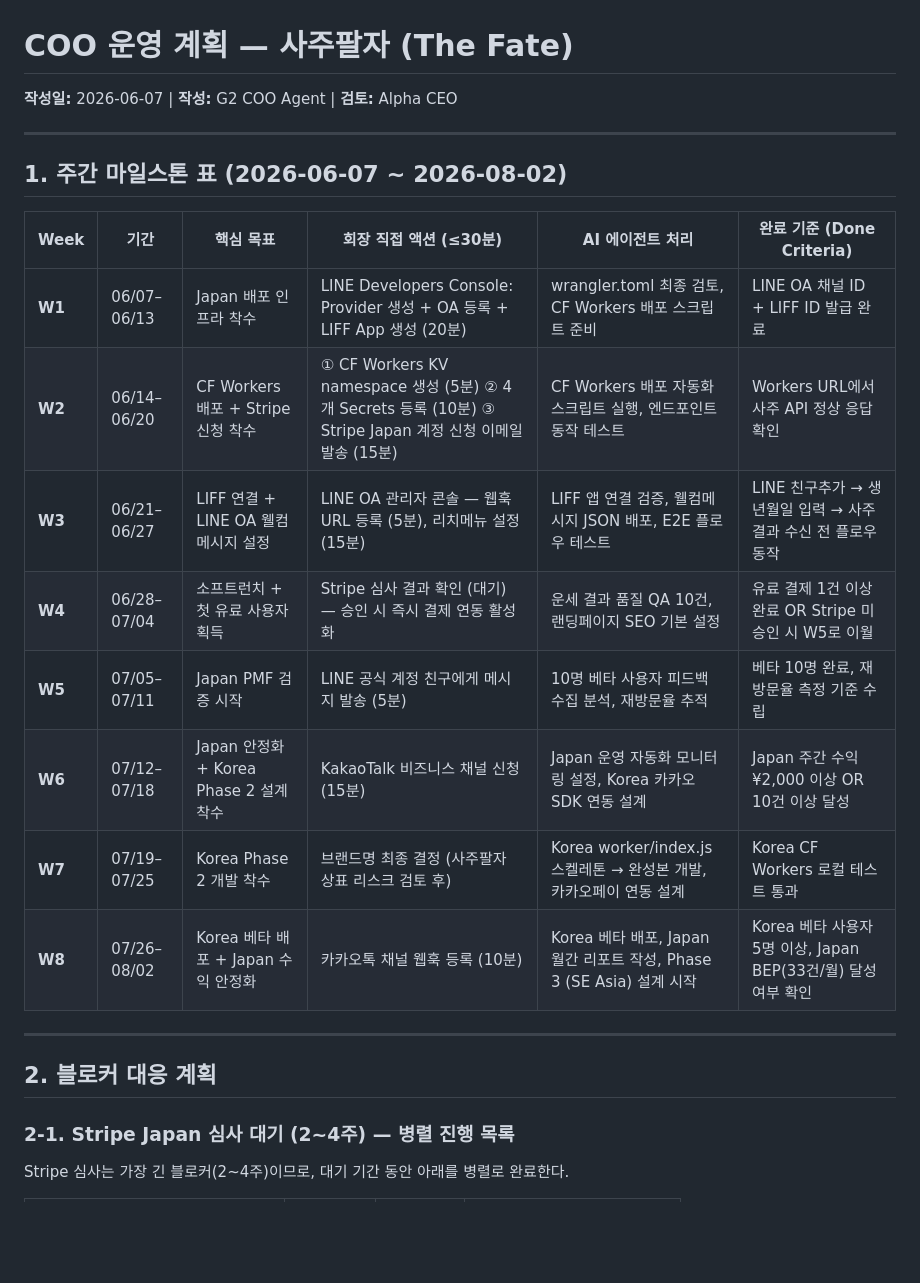
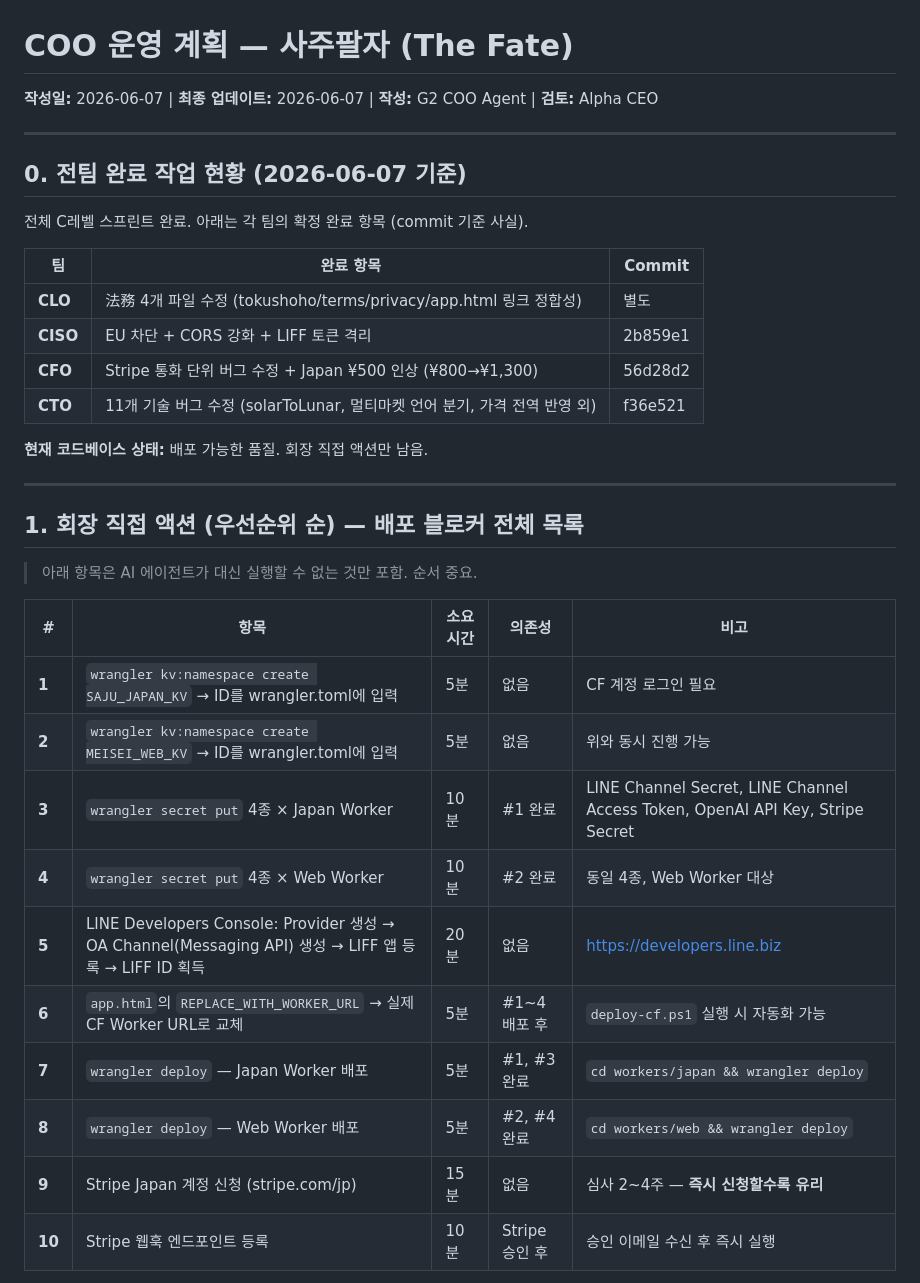
Before and after one commit to kgg2512/saju-paljja, a Markdown page: docs/COO_OPERATIONS_PLAN.md, the part around one of its changes. Drawn GitHub-style; blank space fills up the shorter version.

```diff
--- a/docs/COO_OPERATIONS_PLAN.md
+++ b/docs/COO_OPERATIONS_PLAN.md
@@ -1,26 +1,37 @@
 # COO 운영 계획 — 사주팔자 (The Fate)
-**작성일:** 2026-06-07 | **작성:** G2 COO Agent | **검토:** Alpha CEO
+**작성일:** 2026-06-07 | **최종 업데이트:** 2026-06-07 | **작성:** G2 COO Agent | **검토:** Alpha CEO
 
 ---
 
-## 1. 주간 마일스톤 표 (2026-06-07 ~ 2026-08-02)
+## 0. 전팀 완료 작업 현황 (2026-06-07 기준)
 
-| Week | 기간 | 핵심 목표 | 회장 직접 액션 (≤30분) | AI 에이전트 처리 | 완료 기준 (Done Criteria) |
-|------|------|---------|----------------------|----------------|--------------------------|
-| **W1** | 06/07–06/13 | Japan 배포 인프라 착수 | LINE Developers Console: Provider 생성 + OA 등록 + LIFF App 생성 (20분) | wrangler.toml 최종 검토, CF Workers 배포 스크립트 준비 | LINE OA 채널 ID + LIFF ID 발급 완료 |
-| **W2** | 06/14–06/20 | CF Workers 배포 + Stripe 신청 착수 | ① CF Workers KV namespace 생성 (5분) ② 4개 Secrets 등록 (10분) ③ Stripe Japan 계정 신청 이메일 발송 (15분) | CF Workers 배포 자동화 스크립트 실행, 엔드포인트 동작 테스트 | Workers URL에서 사주 API 정상 응답 확인 |
-| **W3** | 06/21–06/27 | LIFF 연결 + LINE OA 웰컴메시지 설정 | LINE OA 관리자 콘솔 — 웹훅 URL 등록 (5분), 리치메뉴 설정 (15분) | LIFF 앱 연결 검증, 웰컴메시지 JSON 배포, E2E 플로우 테스트 | LINE 친구추가 → 생년월일 입력 → 사주 결과 수신 전 플로우 동작 |
-| **W4** | 06/28–07/04 | 소프트런치 + 첫 유료 사용자 획득 | Stripe 심사 결과 확인 (대기) — 승인 시 즉시 결제 연동 활성화 | 운세 결과 품질 QA 10건, 랜딩페이지 SEO 기본 설정 | 유료 결제 1건 이상 완료 OR Stripe 미승인 시 W5로 이월 |
-| **W5** | 07/05–07/11 | Japan PMF 검증 시작 | LINE 공식 계정 친구에게 메시지 발송 (5분) | 10명 베타 사용자 피드백 수집 분석, 재방문율 추적 | 베타 10명 완료, 재방문율 측정 기준 수립 |
-| **W6** | 07/12–07/18 | Japan 안정화 + Korea Phase 2 설계 착수 | KakaoTalk 비즈니스 채널 신청 (15분) | Japan 운영 자동화 모니터링 설정, Korea 카카오 SDK 연동 설계 | Japan 주간 수익 ¥2,000 이상 OR 10건 이상 달성 |
-| **W7** | 07/19–07/25 | Korea Phase 2 개발 착수 | 브랜드명 최종 결정 (사주팔자 상표 리스크 검토 후) | Korea worker/index.js 스켈레톤 → 완성본 개발, 카카오페이 연동 설계 | Korea CF Workers 로컬 테스트 통과 |
-| **W8** | 07/26–08/02 | Korea 베타 배포 + Japan 수익 안정화 | 카카오톡 채널 웹훅 등록 (10분) | Korea 베타 배포, Japan 월간 리포트 작성, Phase 3 (SE Asia) 설계 시작 | Korea 베타 사용자 5명 이상, Japan BEP(33건/월) 달성 여부 확인 |
+전체 C레벨 스프린트 완료. 아래는 각 팀의 확정 완료 항목 (commit 기준 사실).
+
+| 팀 | 완료 항목 | Commit |
+|----|---------|--------|
+| **CLO** | 法務 4개 파일 수정 (tokushoho/terms/privacy/app.html 링크 정합성) | 별도 |
+| **CISO** | EU 차단 + CORS 강화 + LIFF 토큰 격리 | 2b859e1 |
+| **CFO** | Stripe 통화 단위 버그 수정 + Japan ¥500 인상 (¥800→¥1,300) | 56d28d2 |
+| **CTO** | 11개 기술 버그 수정 (solarToLunar, 멀티마켓 언어 분기, 가격 전역 반영 외) | f36e521 |
+
+**현재 코드베이스 상태:** 배포 가능한 품질. 회장 직접 액션만 남음.
 
 ---
 
-## 2. 블로커 대응 계획
+## 1. 회장 직접 액션 (우선순위 순) — 배포 블로커 전체 목록
 
-### 2-1. Stripe Japan 심사 대기 (2~4주) — 병렬 진행 목록
+> 아래 항목은 AI 에이전트가 대신 실행할 수 없는 것만 포함. 순서 중요.
 
-Stripe 심사는 가장 긴 블로커(2~4주)이므로, 대기 기간 동안 아래를 병렬로 완료한다.
+| # | 항목 | 소요 시간 | 의존성 | 비고 |
+|---|------|---------|--------|------|
+| **1** | `wrangler kv:namespace create SAJU_JAPAN_KV` → ID를 wrangler.toml에 입력 | 5분 | 없음 | CF 계정 로그인 필요 |
+| **2** | `wrangler kv:namespace create MEISEI_WEB_KV` → ID를 wrangler.toml에 입력 | 5분 | 없음 | 위와 동시 진행 가능 |
+| **3** | `wrangler secret put` 4종 × Japan Worker | 10분 | #1 완료 | LINE Channel Secret, LINE Channel Access Token, OpenAI API Key, Stripe Secret |
+| **4** | `wrangler secret put` 4종 × Web Worker | 10분 | #2 완료 | 동일 4종, Web Worker 대상 |
+| **5** | LINE Developers Console: Provider 생성 → OA Channel(Messaging API) 생성 → LIFF 앱 등록 → LIFF ID 획득 | 20분 | 없음 | https://developers.line.biz |
+| **6** | `app.html`의 `REPLACE_WITH_WORKER_URL` → 실제 CF Worker URL로 교체 | 5분 | #1~4 배포 후 | `deploy-cf.ps1` 실행 시 자동화 가능 |
+| **7** | `wrangler deploy` — Japan Worker 배포 | 5분 | #1, #3 완료 | `cd workers/japan && wrangler deploy` |
+| **8** | `wrangler deploy` — Web Worker 배포 | 5분 | #2, #4 완료 | `cd workers/web && wrangler deploy` |
+| **9** | Stripe Japan 계정 신청 (stripe.com/jp) | 15분 | 없음 | 심사 2~4주 — **즉시 신청할수록 유리** |
+| **10** | Stripe 웹훅 엔드포인트 등록 | 10분 | Stripe 승인 후 | 승인 이메일 수신 후 즉시 실행 |
 
```
Also changed, not shown: other parts of docs/COO_OPERATIONS_PLAN.md (+93 -67 lines).
